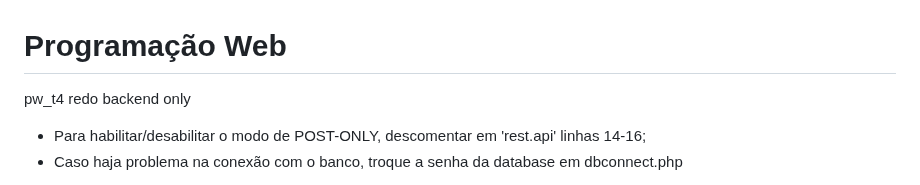
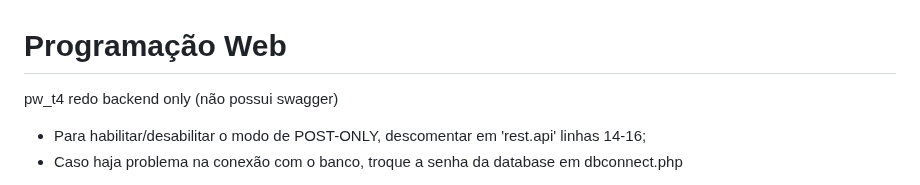
Before and after one commit to cassiano-sena/rest-api, a Markdown page: README.md, the part around the change. Drawn GitHub-style.

```diff
--- a/README.md
+++ b/README.md
@@ -1,5 +1,6 @@
 # Programação Web
 pw_t4 redo backend only
+(não possui swagger)
 
 
 * Para habilitar/desabilitar o modo de POST-ONLY, descomentar em 'rest.api' linhas 14-16;
```
